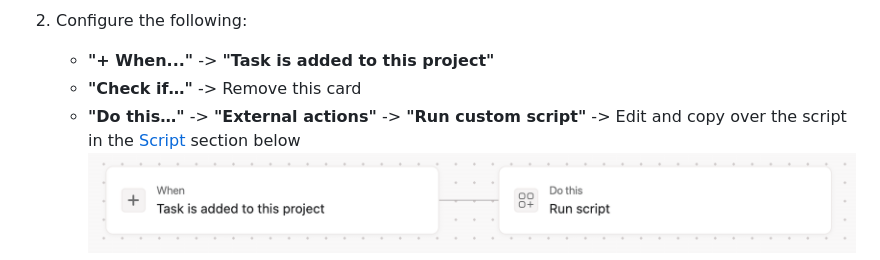
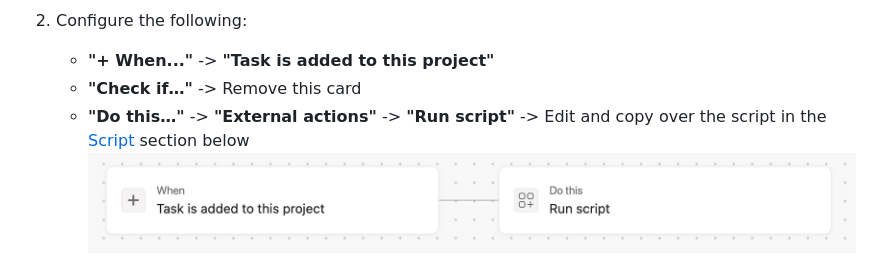
Before and after one commit to asana-examples/script-actions-examples, a Markdown page: example_scripts/generate_unique_uuid.md, the part around the change. Rendered like a GitHub page.

```diff
--- a/example_scripts/generate_unique_uuid.md
+++ b/example_scripts/generate_unique_uuid.md
@@ -49,7 +49,7 @@ Create a script actions rule that generates a unique UUID for your tasks when it
 2. Configure the following:
    - **"+ When..."** -> **"Task is added to this project"**
    - **"Check if…"** -> Remove this card
-   - **"Do this…"** -> **"External actions"** -> **"Run custom script"** -> Edit and copy over the script in the [Script](#script) section below
+   - **"Do this…"** -> **"External actions"** -> **"Run script"** -> Edit and copy over the script in the [Script](#script) section below
   ![task added to project rule](../images/scripts/task_added_to_project_rule.png)
 
 ### Script
```
Also changed, not shown: README.md (+11 -11 lines), images/debugging_errors/script_actions_rule.png (renamed from images/debugging_errors/custom_script_rule.png), 1 other file.
